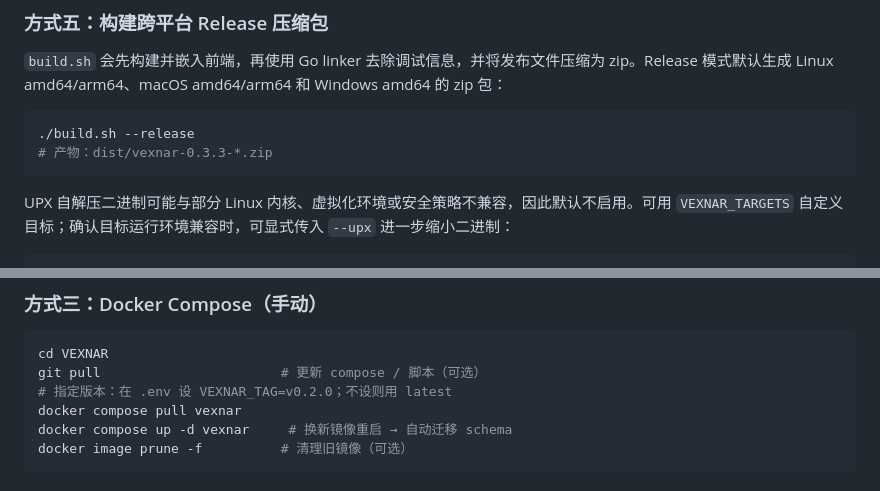
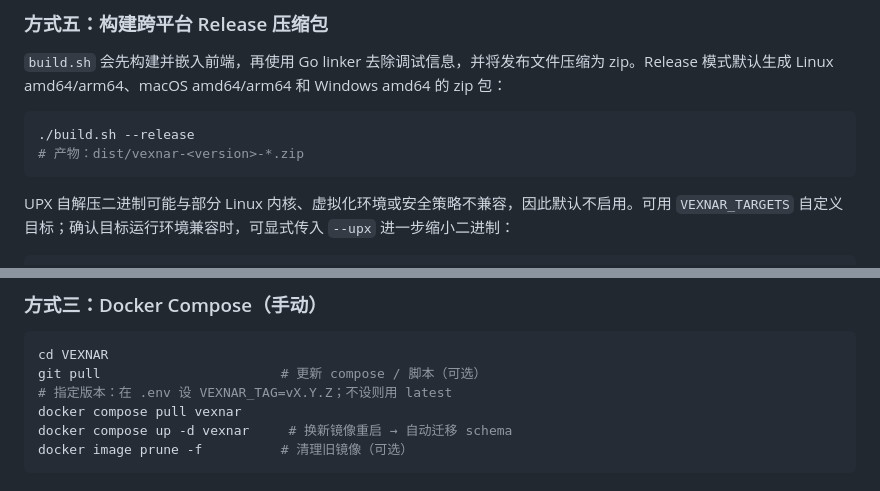
Before and after one commit to zhongxinxuhk/VEXNAR, a Markdown page: README.md, 2 parts joined by grey strips. Rendered like a GitHub page.

````diff
--- a/README.md
+++ b/README.md
@@ -128,7 +176,7 @@ CGO_ENABLED=0 go build -tags embedui -o vexnar ./cmd/vexnar
 
 ```bash
 ./build.sh --release
-# 产物：dist/vexnar-0.3.3-*.zip
+# 产物：dist/vexnar-<version>-*.zip
 ```
 
 UPX 自解压二进制可能与部分 Linux 内核、虚拟化环境或安全策略不兼容，因此默认不启用。可用 `VEXNAR_TARGETS` 自定义目标；确认目标运行环境兼容时，可显式传入 `--upx` 进一步缩小二进制：
@@ -174,7 +222,7 @@ cd VEXNAR
 ```bash
 cd VEXNAR
 git pull                       # 更新 compose / 脚本（可选）
-# 指定版本：在 .env 设 VEXNAR_TAG=v0.2.0；不设则用 latest
+# 指定版本：在 .env 设 VEXNAR_TAG=vX.Y.Z；不设则用 latest
 docker compose pull vexnar
 docker compose up -d vexnar     # 换新镜像重启 → 自动迁移 schema
 docker image prune -f          # 清理旧镜像（可选）
````
Also changed, not shown: other parts of README.md (+52 -4 lines), assets/logo.png (added).
